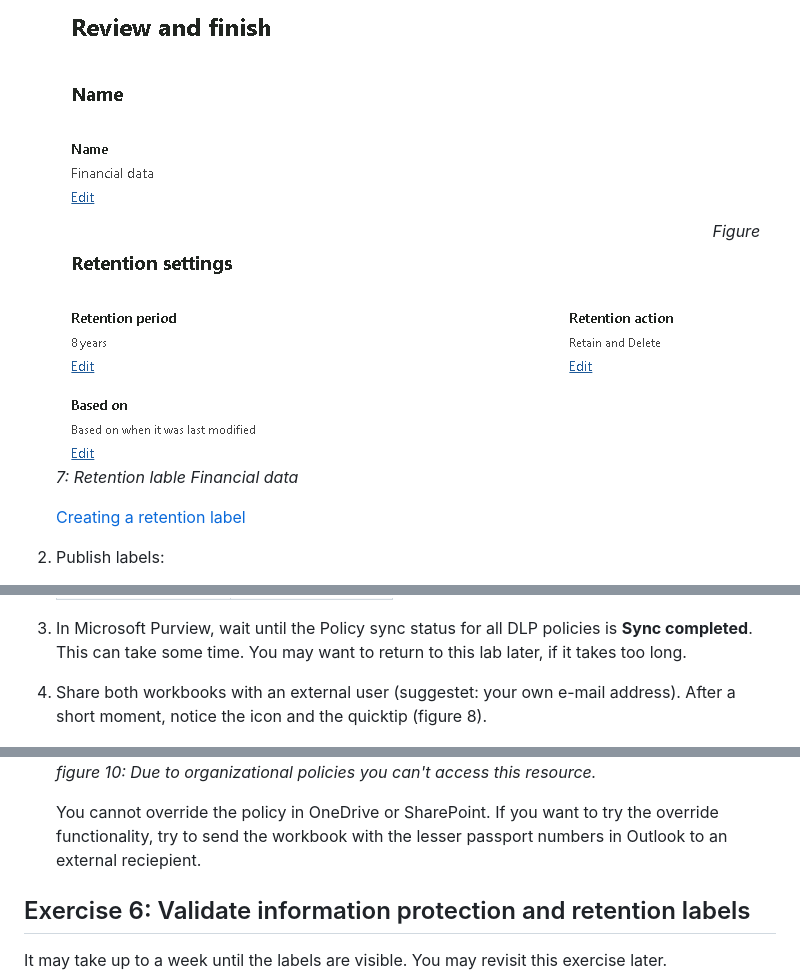
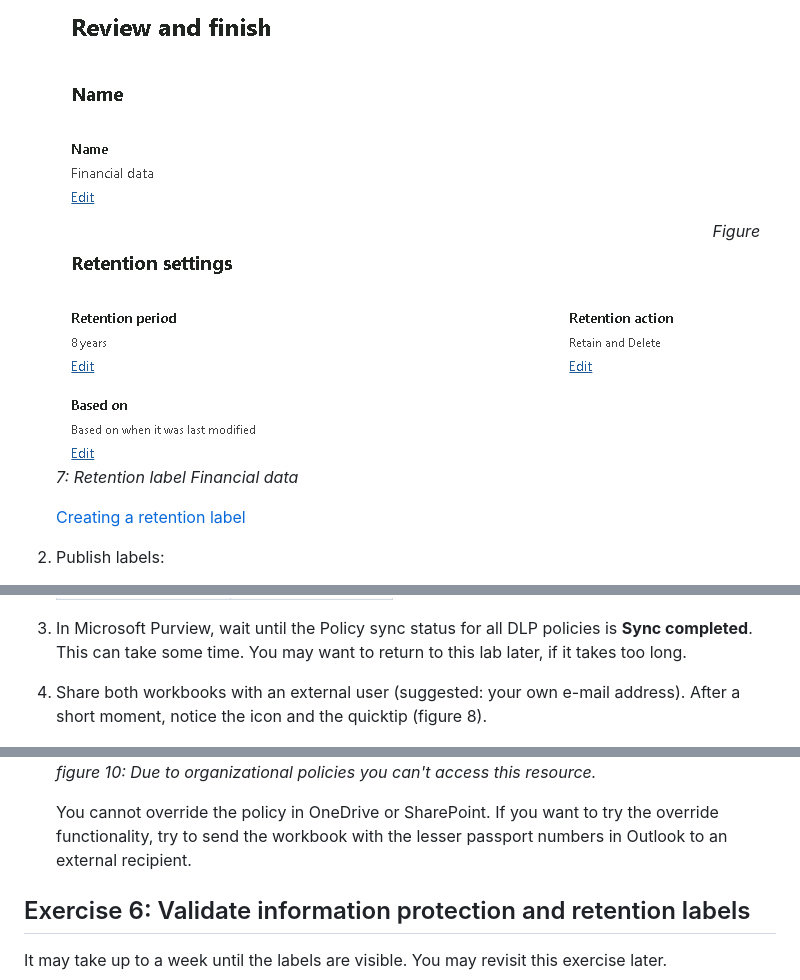
Before and after one commit to Easy-On/SPOnline, a Markdown page: Instructions/Labs/Governance-and-compliance.md, 3 parts joined by grey strips. GitHub-like rendering.

```diff
--- a/Instructions/Labs/Governance-and-compliance.md
+++ b/Instructions/Labs/Governance-and-compliance.md
@@ -220,7 +218,7 @@ In Microsoft Purview enabel audit log search.
         * Setting after period: **Delete items automatically**
 
     ![Retention label Financial data][figure 7]
-    *Figure 7: Retention lable Financial data*
+    *Figure 7: Retention label Financial data*
 
     [Creating a retention label](../General/Creating-a-retention-label.md)
 
@@ -284,7 +282,7 @@ In Microsoft Purview enabel audit log search.
 
 1. In Microsoft Purview, wait until the Policy sync status for all DLP policies is **Sync completed**. This can take some time. You may want to return to this lab later, if it takes too long.
 
-1. Share both workbooks with an external user (suggestet: your own e-mail address). After a short moment, notice the icon and the quicktip (figure 8).
+1. Share both workbooks with an external user (suggested: your own e-mail address). After a short moment, notice the icon and the quicktip (figure 8).
 
     ![Contains sensitive information. Some commands aren't available.][figure 8]
     *figure 8: Contains sensitive information. Some commands aren't available.*
@@ -299,7 +297,7 @@ In Microsoft Purview enabel audit log search.
     ![Access Denied - Due to organizational policies you can't access this resource][figure 10]
     *figure 10: Due to organizational policies you can't access this resource.*
 
-    You cannot override the policy in OneDrive or SharePoint. If you want to try the override functionality, try to send the workbook with the lesser passport numbers in Outlook to an external reciepient.
+    You cannot override the policy in OneDrive or SharePoint. If you want to try the override functionality, try to send the workbook with the lesser passport numbers in Outlook to an external recipient.
 
 ## Exercise 6: Validate information protection and retention labels
 
```
Also changed, not shown: other parts of Instructions/Labs/Governance-and-compliance.md (+8 -10 lines), Instructions/General/Enabling-sensitivity-label-support-in-Entra-ID.md (+1 -1 lines), images/sensitivity-label-public.png.
